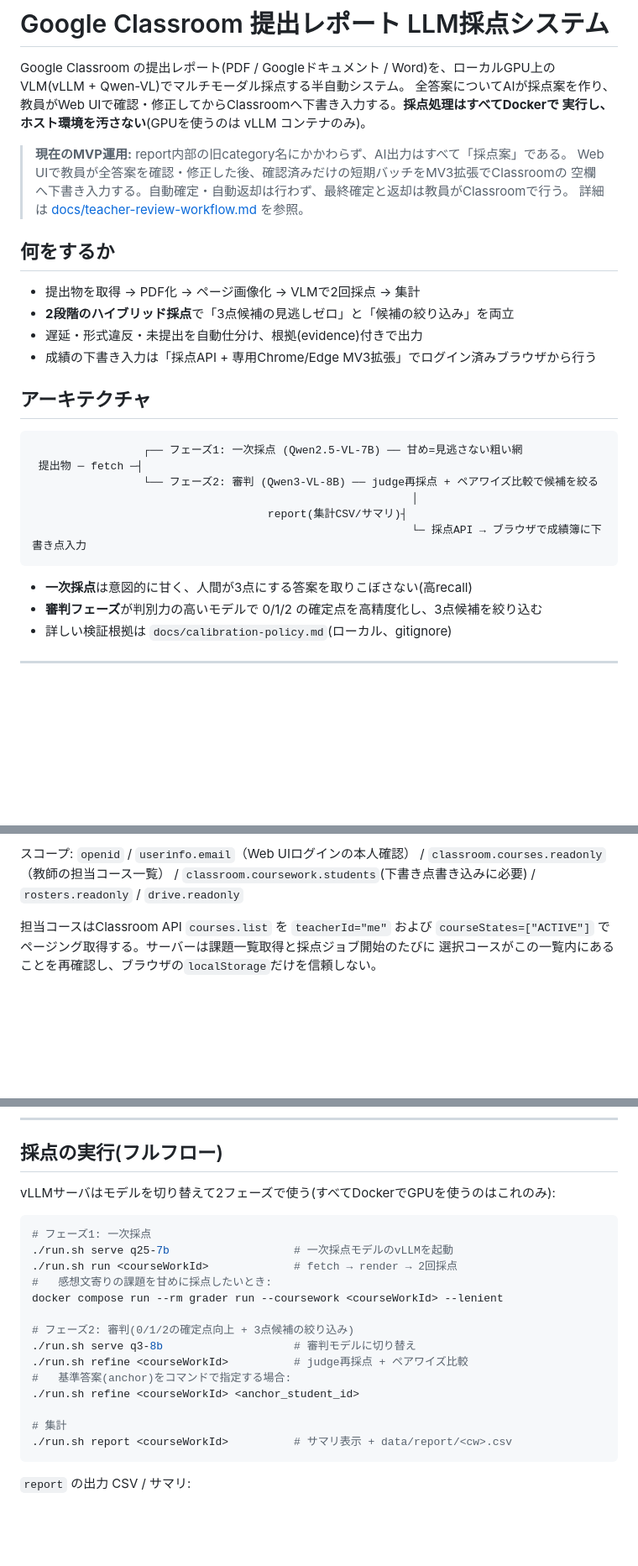
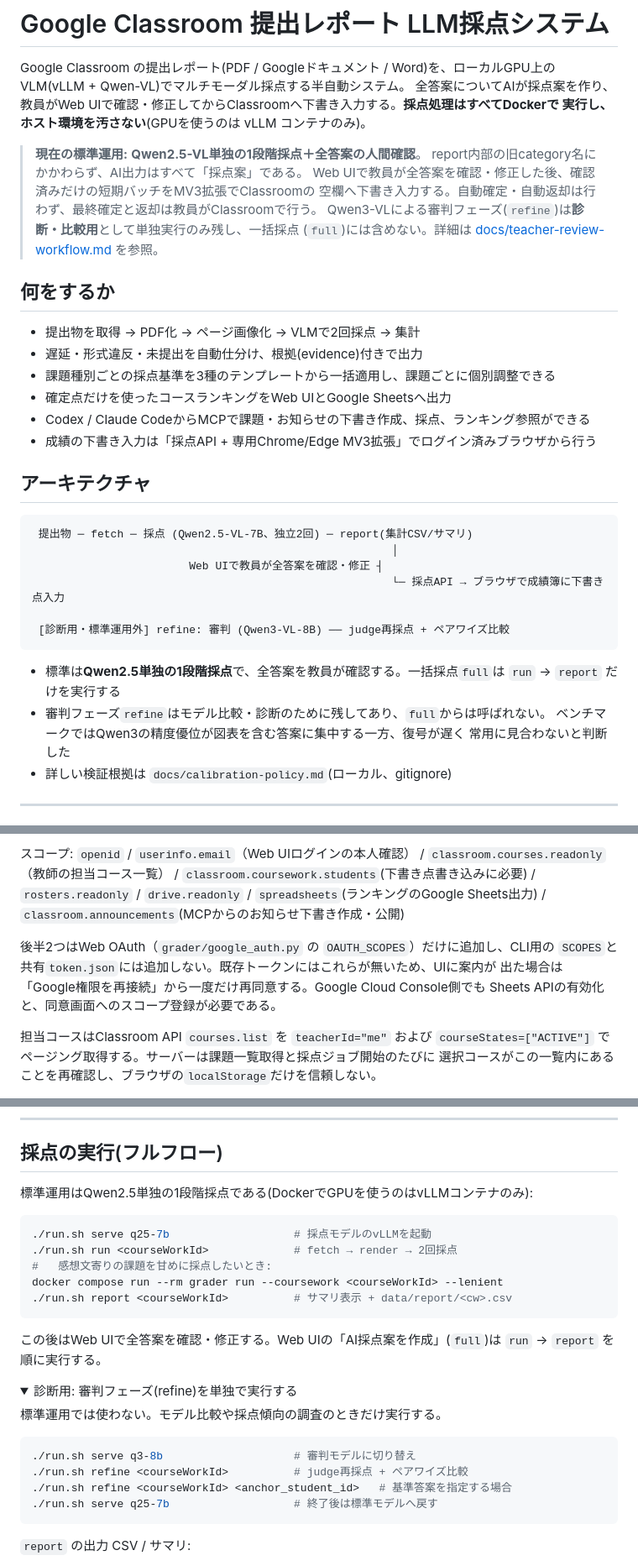
Before and after one commit to kake256/class_room_app, a Markdown page: README.md, 3 parts joined by grey strips. Shown at 84% size. Rendered like a GitHub page; folded sections open; blank space fills up the shorter version.

````diff
--- a/README.md
+++ b/README.md
@@ -5,31 +5,38 @@ VLM(vLLM + Qwen-VL)でマルチモーダル採点する半自動システム。
 全答案についてAIが採点案を作り、教員がWeb UIで確認・修正してからClassroomへ下書き入力する。**採点処理はすべてDockerで
 実行し、ホスト環境を汚さない**(GPUを使うのは vLLM コンテナのみ)。
 
-> **現在のMVP運用:** report内部の旧category名にかかわらず、AI出力はすべて「採点案」である。
+> **現在の標準運用:** **Qwen2.5-VL単独の1段階採点＋全答案の人間確認**。
+> report内部の旧category名にかかわらず、AI出力はすべて「採点案」である。
 > Web UIで教員が全答案を確認・修正した後、確認済みだけの短期バッチをMV3拡張でClassroomの
 > 空欄へ下書き入力する。自動確定・自動返却は行わず、最終確定と返却は教員がClassroomで行う。
-> 詳細は [docs/teacher-review-workflow.md](docs/teacher-review-workflow.md) を参照。
+> Qwen3-VLによる審判フェーズ(`refine`)は**診断・比較用**として単独実行のみ残し、一括採点
+> (`full`)には含めない。詳細は [docs/teacher-review-workflow.md](docs/teacher-review-workflow.md) を参照。
 
 ## 何をするか
 
 - 提出物を取得 → PDF化 → ページ画像化 → VLMで2回採点 → 集計
-- **2段階のハイブリッド採点**で「3点候補の見逃しゼロ」と「候補の絞り込み」を両立
 - 遅延・形式違反・未提出を自動仕分け、根拠(evidence)付きで出力
+- 課題種別ごとの採点基準を3種のテンプレートから一括適用し、課題ごとに個別調整できる
+- 確定点だけを使ったコースランキングをWeb UIとGoogle Sheetsへ出力
+- Codex / Claude CodeからMCPで課題・お知らせの下書き作成、採点、ランキング参照ができる
 - 成績の下書き入力は「採点API + 専用Chrome/Edge MV3拡張」でログイン済みブラウザから行う
 
 ## アーキテクチャ
 
 ```
-                 ┌── フェーズ1: 一次採点 (Qwen2.5-VL-7B) ── 甘め=見逃さない粗い網
- 提出物 ─ fetch ─┤
-                 └── フェーズ2: 審判 (Qwen3-VL-8B) ── judge再採点 + ペアワイズ比較で候補を絞る
-                                                          │
-                                    report(集計CSV/サマリ)┤
-                                                          └─ 採点API → ブラウザで成績簿に下書き点入力
+ 提出物 ─ fetch ─ 採点 (Qwen2.5-VL-7B、独立2回) ─ report(集計CSV/サマリ)
+                                                       │
+                        Web UIで教員が全答案を確認・修正 ┤
+                                                       └─ 採点API → ブラウザで成績簿に下書き点入力
+
+ [診断用・標準運用外] refine: 審判 (Qwen3-VL-8B) ── judge再採点 + ペアワイズ比較
 ```
 
-- **一次採点**は意図的に甘く、人間が3点にする答案を取りこぼさない(高recall)
-- **審判フェーズ**が判別力の高いモデルで 0/1/2 の確定点を高精度化し、3点候補を絞り込む
+- 標準は**Qwen2.5単独の1段階採点**で、全答案を教員が確認する。一括採点`full`は
+  `run` → `report` だけを実行する
+- 審判フェーズ`refine`はモデル比較・診断のために残してあり、`full`からは呼ばれない。
+  ベンチマークではQwen3の精度優位が図表を含む答案に集中する一方、復号が遅く
+  常用に見合わないと判断した
 - 詳しい検証根拠は `docs/calibration-policy.md`(ローカル、gitignore)
 
 ---
@@ -86,7 +93,14 @@ Google Cloud Consoleの「承認済みのリダイレクトURI」にこのURL（
 スコープ: `openid` / `userinfo.email`（Web UIログインの本人確認） /
 `classroom.courses.readonly`（教師の担当コース一覧） /
 `classroom.coursework.students`(下書き点書き込みに必要) /
-`rosters.readonly` / `drive.readonly`
+`rosters.readonly` / `drive.readonly` /
+`spreadsheets`(ランキングのGoogle Sheets出力) /
+`classroom.announcements`(MCPからのお知らせ下書き作成・公開)
+
+後半2つはWeb OAuth（`grader/google_auth.py` の `OAUTH_SCOPES`）だけに追加し、CLI用の
+`SCOPES`と共有`token.json`には追加しない。既存トークンにはこれらが無いため、UIに案内が
+出た場合は「Google権限を再接続」から一度だけ再同意する。Google Cloud Console側でも
+Sheets APIの有効化と、同意画面へのスコープ登録が必要である。
 
 担当コースはClassroom API `courses.list` を `teacherId="me"` および
 `courseStates=["ACTIVE"]` でページング取得する。サーバーは課題一覧取得と採点ジョブ開始のたびに
@@ -126,21 +140,27 @@ assignments:
 
 ## 採点の実行(フルフロー)
 
-vLLMサーバはモデルを切り替えて2フェーズで使う(すべてDockerでGPUを使うのはこれのみ):
+標準運用はQwen2.5単独の1段階採点である(DockerでGPUを使うのはvLLMコンテナのみ):
 
 ```bash
-# フェーズ1: 一次採点
-./run.sh serve q25-7b                   # 一次採点モデルのvLLMを起動
+./run.sh serve q25-7b                   # 採点モデルのvLLMを起動
 ./run.sh run <courseWorkId>             # fetch → render → 2回採点
 #   感想文寄りの課題を甘めに採点したいとき:
 docker compose run --rm grader run --coursework <courseWorkId> --lenient
+./run.sh report <courseWorkId>          # サマリ表示 + data/report/<cw>.csv
+```
 
-# フェーズ2: 審判(0/1/2の確定点向上 + 3点候補の絞り込み)
+この後はWeb UIで全答案を確認・修正する。Web UIの「AI採点案を作成」(`full`)は
+`run` → `report` を順に実行する。
+
+<details>
+<summary>診断用: 審判フェーズ(refine)を単独で実行する</summary>
+
+標準運用では使わない。モデル比較や採点傾向の調査のときだけ実行する。
+
+```bash
 ./run.sh serve q3-8b                    # 審判モデルに切り替え
 ./run.sh refine <courseWorkId>          # judge再採点 + ペアワイズ比較
-#   基準答案(anchor)をコマンドで指定する場合:
-./run.sh refine <courseWorkId> <anchor_student_id>
-
-# 集計
-./run.sh report <courseWorkId>          # サマリ表示 + data/report/<cw>.csv
+./run.sh refine <courseWorkId> <anchor_student_id>   # 基準答案を指定する場合
+./run.sh serve q25-7b                   # 終了後は標準モデルへ戻す
 ```
````
Also changed, not shown: other parts of README.md (+60 -11 lines).
